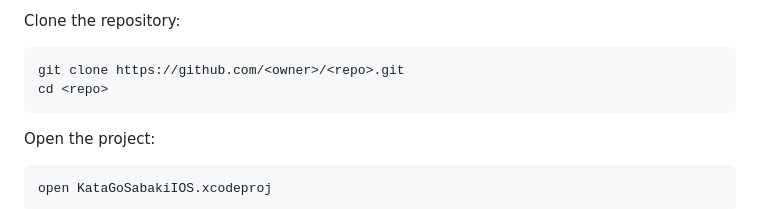
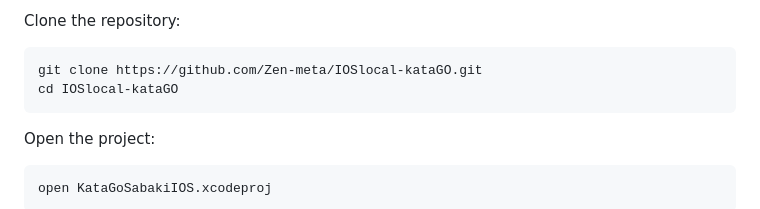
Before and after one commit to Zen-meta/IOSlocal-kataGO, a Markdown page: README.md, the part around the change. Drawn GitHub-style.

Commit message:
Update public repository URL

````diff
--- a/README.md
+++ b/README.md
@@ -22,8 +22,8 @@ Requirements:
 Clone the repository:
 
 ```sh
-git clone https://github.com/<owner>/<repo>.git
-cd <repo>
+git clone https://github.com/Zen-meta/IOSlocal-kataGO.git
+cd IOSlocal-kataGO
 ```
 
 Open the project:
````
